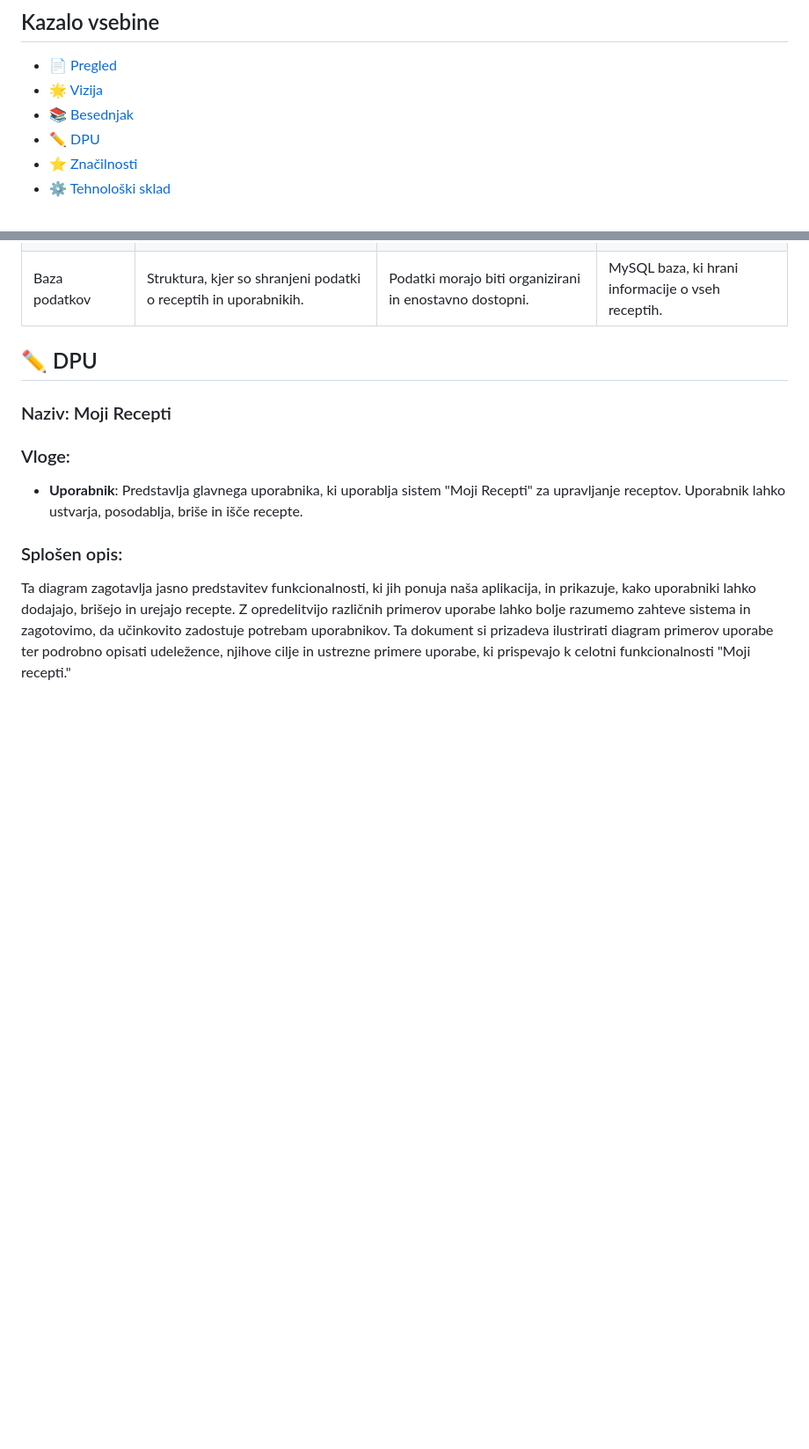
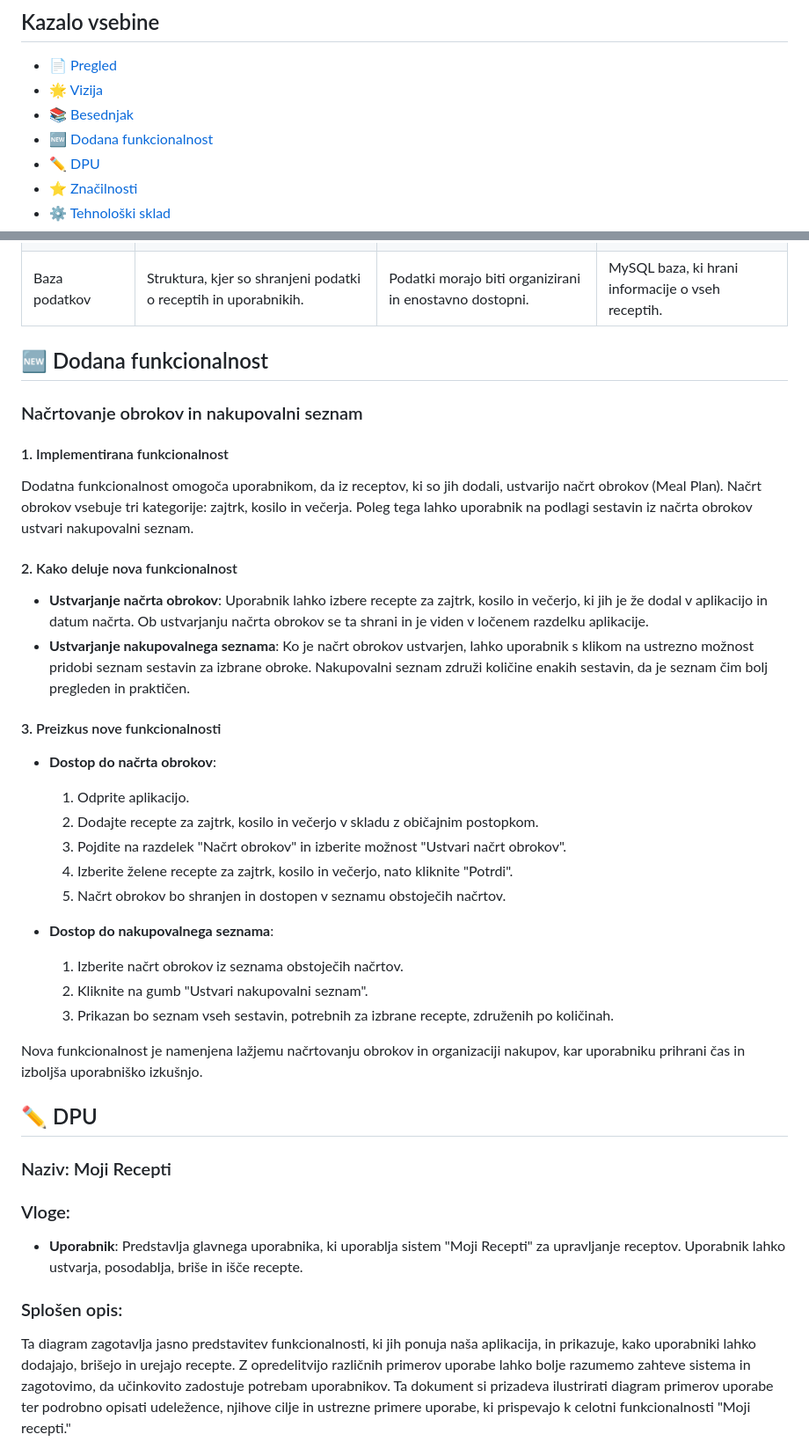
Before and after one commit to AnjaTodorov/ReceptiApp, a Markdown page: README.md, 2 parts joined by grey strips. Shown: that part at 88% size. Rendered like a GitHub page; blank space fills up the shorter version.

```diff
--- a/README.md
+++ b/README.md
@@ -15,6 +15,7 @@
 - 📄 [Pregled](#-pregled)
 - 🌟 [Vizija](#-vizija)
 - 📚 [Besednjak](#-besednjak)
+- 🆕 [Dodana funkcionalnost](#-dodana-funkcionalnost)
 - ✏️ [DPU](#%EF%B8%8F-dpu)
 - ⭐ [Značilnosti](#--značilnosti)
 - ⚙️ [Tehnološki sklad](#%EF%B8%8F-tehnološki-sklad)
@@ -82,6 +83,30 @@ V tem razdelku bomo predstavili ključne termine, uporabljene v projektu. Namen
         </tr>
     </tbody>
 </table>
+
+## 🆕 Dodana funkcionalnost
+### Načrtovanje obrokov in nakupovalni seznam
+#### 1. Implementirana funkcionalnost
+Dodatna funkcionalnost omogoča uporabnikom, da iz receptov, ki so jih dodali, ustvarijo načrt obrokov (Meal Plan). Načrt obrokov vsebuje tri kategorije: zajtrk, kosilo in večerja. Poleg tega lahko uporabnik na podlagi sestavin iz načrta obrokov ustvari nakupovalni seznam.
+
+#### 2. Kako deluje nova funkcionalnost
+- **Ustvarjanje načrta obrokov**: Uporabnik lahko izbere recepte za zajtrk, kosilo in večerjo, ki jih je že dodal v aplikacijo in datum načrta. Ob ustvarjanju načrta obrokov se ta shrani in je viden v ločenem razdelku aplikacije.
+- **Ustvarjanje nakupovalnega seznama**: Ko je načrt obrokov ustvarjen, lahko uporabnik s klikom na ustrezno možnost pridobi seznam sestavin za izbrane obroke. Nakupovalni seznam združi količine enakih sestavin, da je seznam čim bolj pregleden in praktičen.
+
+#### 3. Preizkus nove funkcionalnosti
+- **Dostop do načrta obrokov**:
+  1. Odprite aplikacijo.
+  2. Dodajte recepte za zajtrk, kosilo in večerjo v skladu z običajnim postopkom.
+  3. Pojdite na razdelek "Načrt obrokov" in izberite možnost "Ustvari načrt obrokov".
+  4. Izberite želene recepte za zajtrk, kosilo in večerjo, nato kliknite "Potrdi".
+  5. Načrt obrokov bo shranjen in dostopen v seznamu obstoječih načrtov.
+
+- **Dostop do nakupovalnega seznama**:
+  1. Izberite načrt obrokov iz seznama obstoječih načrtov.
+  2. Kliknite na gumb "Ustvari nakupovalni seznam".
+  3. Prikazan bo seznam vseh sestavin, potrebnih za izbrane recepte, združenih po količinah.
+
+Nova funkcionalnost je namenjena lažjemu načrtovanju obrokov in organizaciji nakupov, kar uporabniku prihrani čas in izboljša uporabniško izkušnjo.
 
 ## ✏️ DPU
 <h3>Naziv: Moji Recepti </h3>
```
